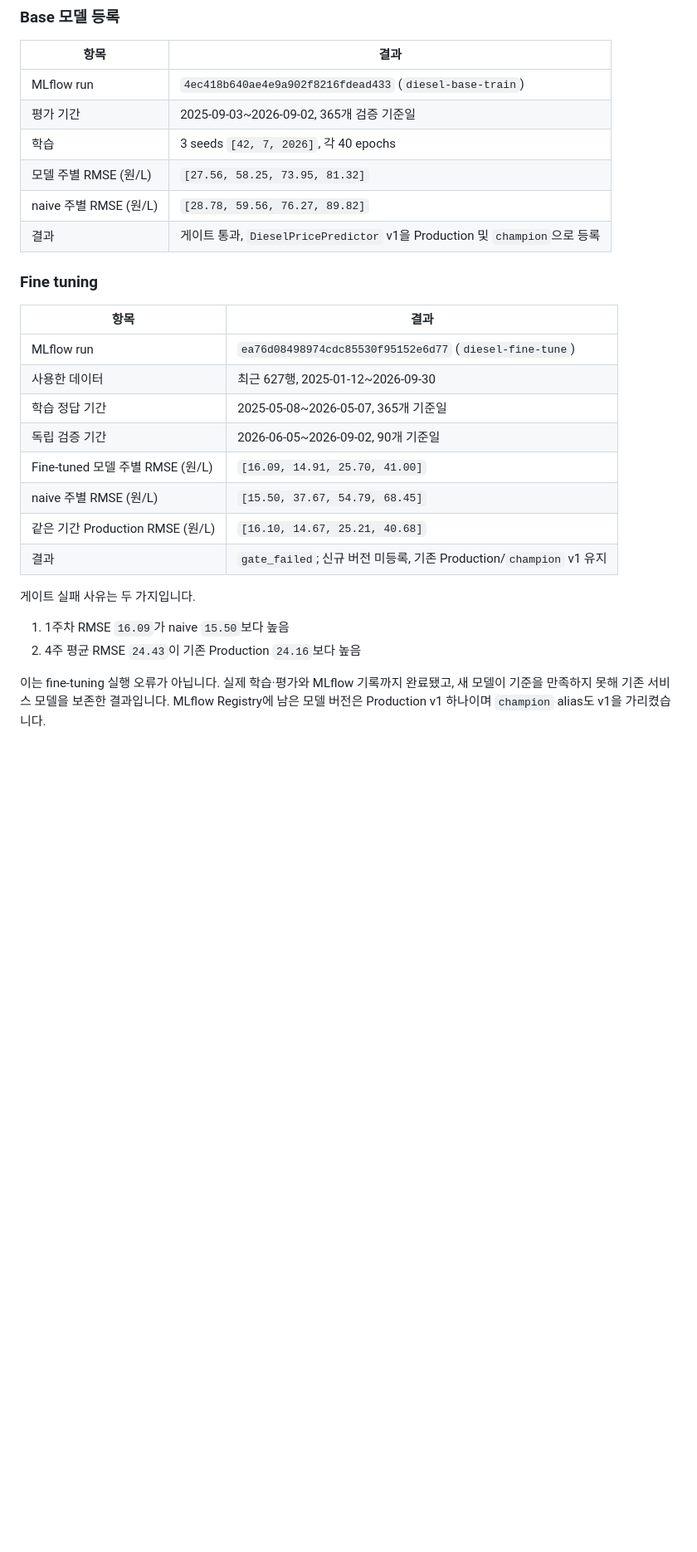
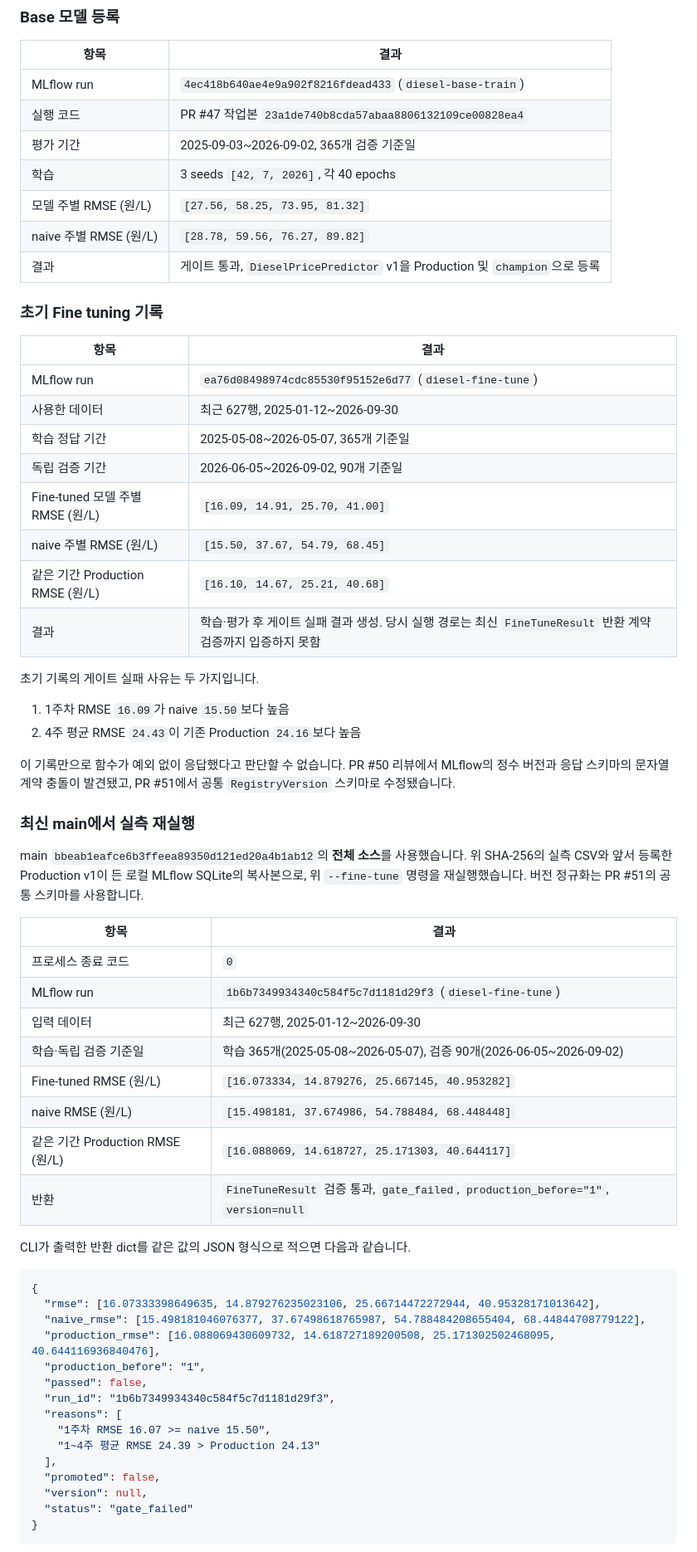
Before and after one commit to Hwiing/skala-alops, a Markdown page: docs/evidence/10_실측데이터_MLflow_fine_tuning_검증.md, the part around one of its changes. Shown at 83% size. GitHub-like rendering; blank space fills up the shorter version.

Commit message:
docs: verify real-data fine-tuning return on latest main

````diff
--- a/docs/evidence/10_실측데이터_MLflow_fine_tuning_검증.md
+++ b/docs/evidence/10_실측데이터_MLflow_fine_tuning_검증.md
@@ -46,13 +47,14 @@ MLFLOW_TRACKING_URI=sqlite:///mlflow-real.db \
 | 항목 | 결과 |
 |---|---|
 | MLflow run | `4ec418b640ae4e9a902f8216fdead433` (`diesel-base-train`) |
+| 실행 코드 | PR #47 작업본 `23a1de740b8cda57abaa8806132109ce00828ea4` |
 | 평가 기간 | 2025-09-03~2026-09-02, 365개 검증 기준일 |
 | 학습 | 3 seeds `[42, 7, 2026]`, 각 40 epochs |
 | 모델 주별 RMSE (원/L) | `[27.56, 58.25, 73.95, 81.32]` |
 | naive 주별 RMSE (원/L) | `[28.78, 59.56, 76.27, 89.82]` |
 | 결과 | 게이트 통과, `DieselPricePredictor` v1을 Production 및 `champion`으로 등록 |
 
-### Fine tuning
+### 초기 Fine tuning 기록
 
 | 항목 | 결과 |
 |---|---|
@@ -63,11 +65,47 @@ MLFLOW_TRACKING_URI=sqlite:///mlflow-real.db \
 | Fine-tuned 모델 주별 RMSE (원/L) | `[16.09, 14.91, 25.70, 41.00]` |
 | naive 주별 RMSE (원/L) | `[15.50, 37.67, 54.79, 68.45]` |
 | 같은 기간 Production RMSE (원/L) | `[16.10, 14.67, 25.21, 40.68]` |
-| 결과 | `gate_failed`; 신규 버전 미등록, 기존 Production/`champion` v1 유지 |
+| 결과 | 학습·평가 후 게이트 실패 결과 생성. 당시 실행 경로는 최신 `FineTuneResult` 반환 계약 검증까지 입증하지 못함 |
 
-게이트 실패 사유는 두 가지입니다.
+초기 기록의 게이트 실패 사유는 두 가지입니다.
 
 1. 1주차 RMSE `16.09`가 naive `15.50`보다 높음
 2. 4주 평균 RMSE `24.43`이 기존 Production `24.16`보다 높음
 
-이는 fine-tuning 실행 오류가 아닙니다. 실제 학습·평가와 MLflow 기록까지 완료됐고, 새 모델이 기준을 만족하지 못해 기존 서비스 모델을 보존한 결과입니다. MLflow Registry에 남은 모델 버전은 Production v1 하나이며 `champion` alias도 v1을 가리켰습니다.
+이 기록만으로 함수가 예외 없이 응답했다고 판단할 수 없습니다. PR #50 리뷰에서 MLflow의 정수 버전과 응답 스키마의 문자열 계약 충돌이 발견됐고, PR #51에서 공통 `RegistryVersion` 스키마로 수정됐습니다.
+
+### 최신 main에서 실측 재실행
+
+main `bbeab1eafce6b3ffeea89350d121ed20a4b1ab12`의 **전체 소스**를 사용했습니다. 위 SHA-256의 실측 CSV와 앞서 등록한 Production v1이 든 로컬 MLflow SQLite의 복사본으로, 위 `--fine-tune` 명령을 재실행했습니다. 버전 정규화는 PR #51의 공통 스키마를 사용합니다.
+
+| 항목 | 결과 |
+|---|---|
+| 프로세스 종료 코드 | `0` |
+| MLflow run | `1b6b7349934340c584f5c7d1181d29f3` (`diesel-fine-tune`) |
+| 입력 데이터 | 최근 627행, 2025-01-12~2026-09-30 |
+| 학습·독립 검증 기준일 | 학습 365개(2025-05-08~2026-05-07), 검증 90개(2026-06-05~2026-09-02) |
+| Fine-tuned RMSE (원/L) | `[16.073334, 14.879276, 25.667145, 40.953282]` |
+| naive RMSE (원/L) | `[15.498181, 37.674986, 54.788484, 68.448448]` |
+| 같은 기간 Production RMSE (원/L) | `[16.088069, 14.618727, 25.171303, 40.644117]` |
+| 반환 | `FineTuneResult` 검증 통과, `gate_failed`, `production_before="1"`, `version=null` |
+
+CLI가 출력한 반환 dict를 같은 값의 JSON 형식으로 적으면 다음과 같습니다.
+
+```json
+{
+  "rmse": [16.07333398649635, 14.879276235023106, 25.66714472272944, 40.95328171013642],
+  "naive_rmse": [15.498181046076377, 37.67498618765987, 54.788484208655404, 68.44844708779122],
+  "production_rmse": [16.088069430609732, 14.618727189200508, 25.171302502468095, 40.644116936840476],
+  "production_before": "1",
+  "passed": false,
+  "run_id": "1b6b7349934340c584f5c7d1181d29f3",
+  "reasons": [
+    "1주차 RMSE 16.07 >= naive 15.50",
+    "1~4주 평균 RMSE 24.39 > Production 24.13"
+  ],
+  "promoted": false,
+  "version": null,
+  "status": "gate_failed"
+}
+```
+
````
Also changed, not shown: other parts of docs/evidence/10_실측데이터_MLflow_fine_tuning_검증.md (+9 -1 lines).
